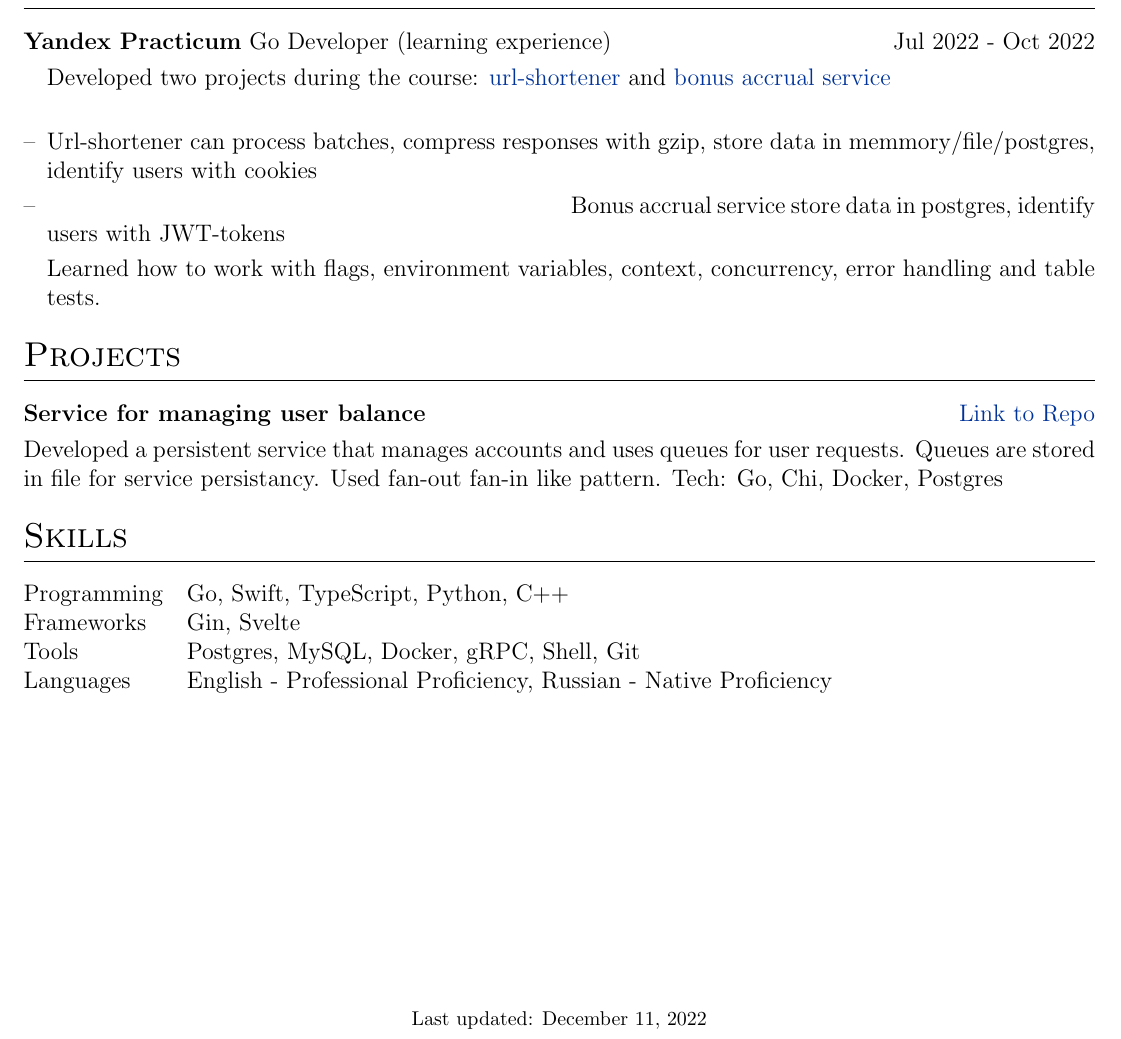
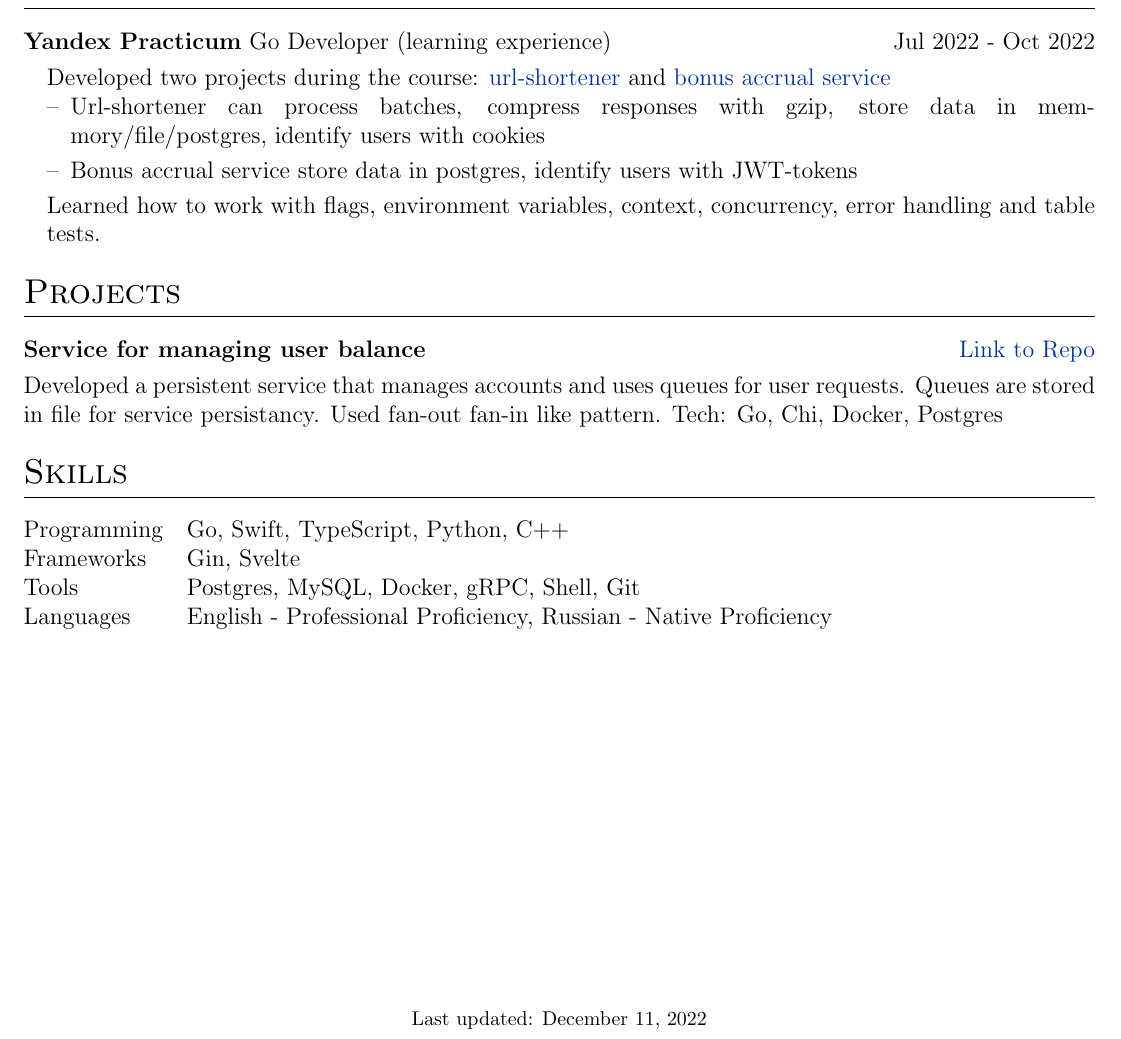
Before and after one commit to dupreehkuda/cv, a LaTeX CV (cv.tex): part of the page, cut so that both start at the same text. Compiled offline with pdfLaTeX.

Commit message:
fixing list

```diff
--- a/cv.tex
+++ b/cv.tex
@@ -157,8 +157,10 @@ Golang Backend developer with more than half a year learning experience. In the
 \begin{minipage}[t]{\linewidth}
     \begin{itemize}[nosep,after=\strut, leftmargin=1em, itemsep=3pt]
         \item[] Developed two projects during the course: \href{https://github.com/dupreehkuda/url-shortener}{url-shortener} and \href{https://github.com/dupreehkuda/Gophermart}{bonus accrual service}
-        \tab\item[--] Url-shortener can process batches, compress responses with gzip, store data in memmory/file/postgres, identify users with cookies
-        \item[--]\tab Bonus accrual service store data in postgres, identify users with JWT-tokens
+        \begin{itemize}[nosep,after=\strut, leftmargin=1em, itemsep=3pt]
+            \item[--] Url-shortener can process batches, compress responses with gzip, store data in memmory/file/postgres, identify users with cookies
+            \item[--] Bonus accrual service store data in postgres, identify users with JWT-tokens
+        \end{itemize}
         \item[] Learned how to work with flags, environment variables, context, concurrency, error handling and table tests.
         % \item[--] Tech: Go, Gin, Postgres, pgx, JWT, Docker
     \end{itemize}
```
